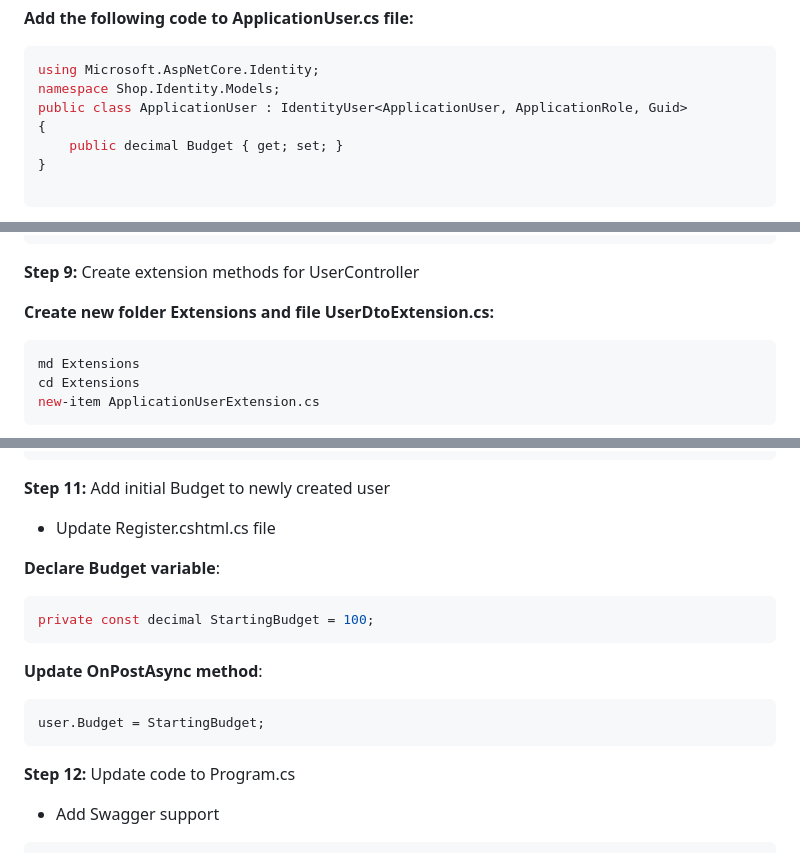
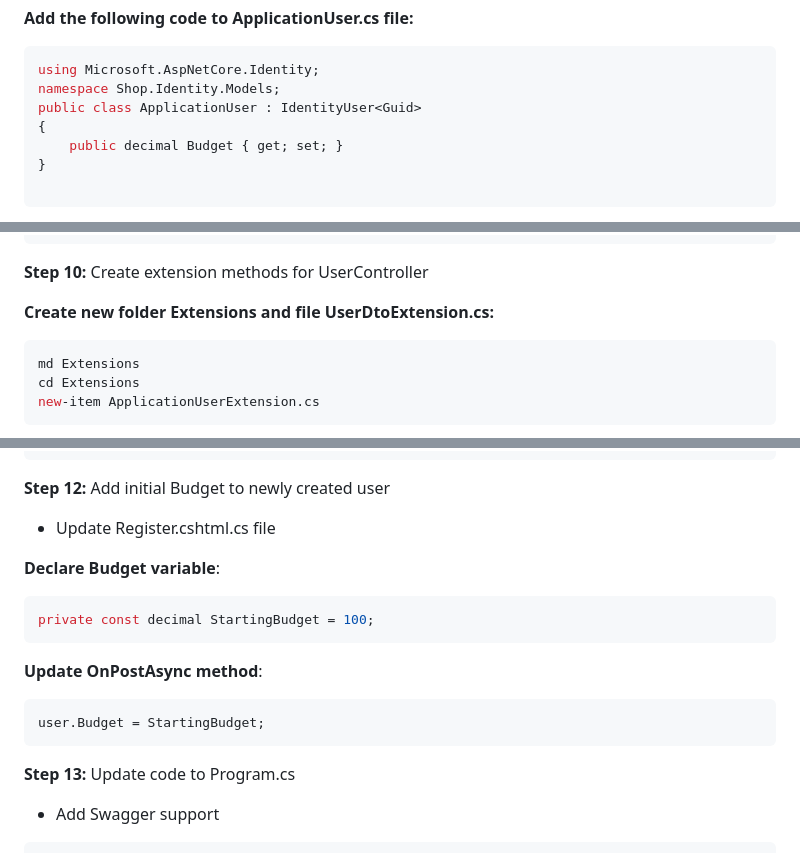
Before and after one commit to geoklar/ShopIdentityMicroservices, a Markdown page: README.md, 3 parts joined by grey strips. Drawn GitHub-style.

````diff
--- a/README.md
+++ b/README.md
@@ -54,7 +54,7 @@ new-item ApplicationUser.cs
 ```bash
 using Microsoft.AspNetCore.Identity;
 namespace Shop.Identity.Models;
-public class ApplicationUser : IdentityUser<ApplicationUser, ApplicationRole, Guid>
+public class ApplicationUser : IdentityUser<Guid>
 {
     public decimal Budget { get; set; }
 }
@@ -211,7 +230,7 @@ namespace Shop.Identity.DTOs
 }
 ```
 
-**Step 9:** Create extension methods for UserController
+**Step 10:** Create extension methods for UserController
 
 **Create new folder Extensions and file UserDtoExtension.cs:**
 ```bash
@@ -324,7 +343,7 @@ public static class UserController
 }
 ```
 
-**Step 11:** Add initial Budget to newly created user
+**Step 12:** Add initial Budget to newly created user
 
 - Update Register.cshtml.cs file
 
@@ -340,7 +359,7 @@ private const decimal StartingBudget = 100;
 user.Budget = StartingBudget;
 ```
 
-**Step 12:** Update code to Program.cs
+**Step 13:** Update code to Program.cs
 
 - Add Swagger support
 
````
Also changed, not shown: other parts of README.md (+25 -6 lines).
